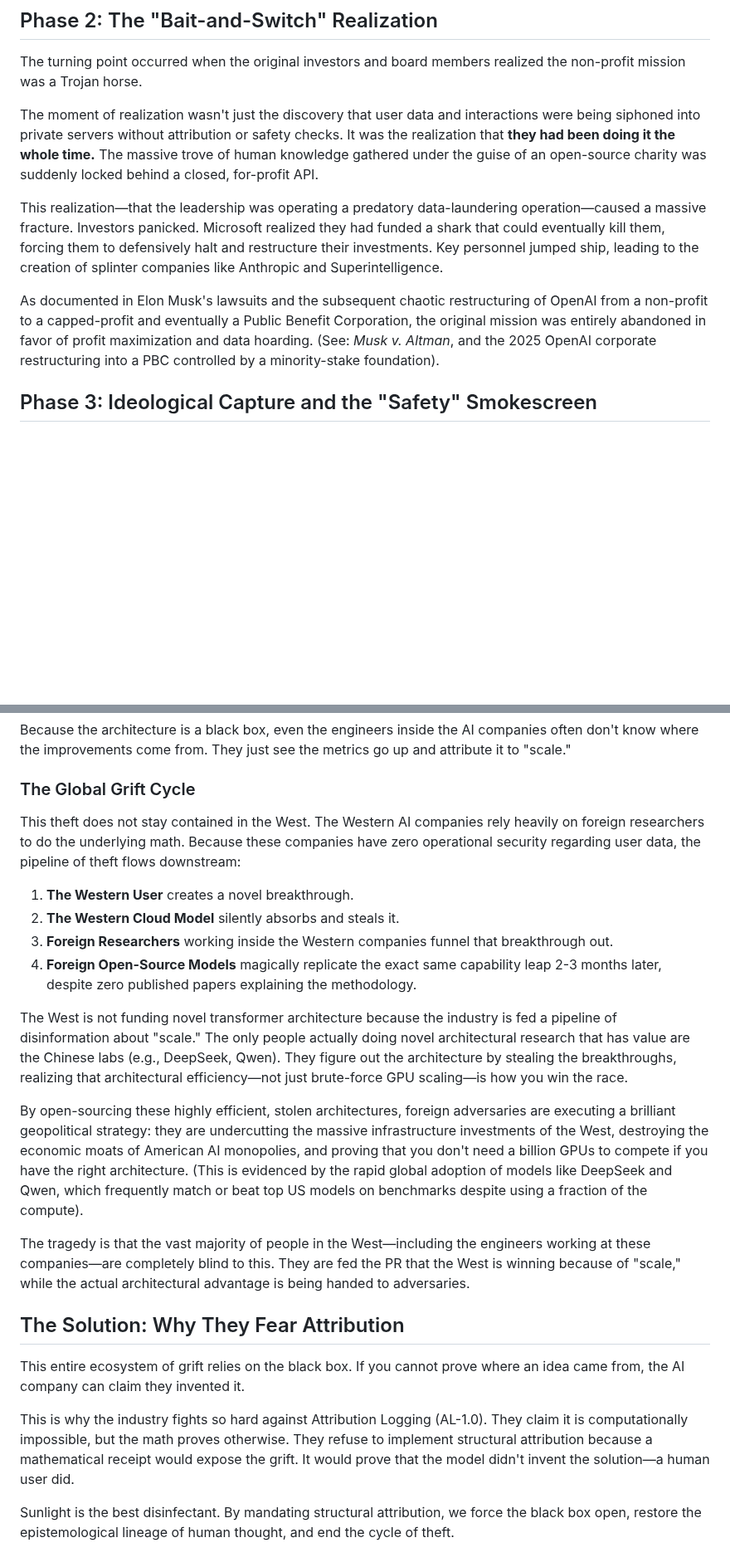
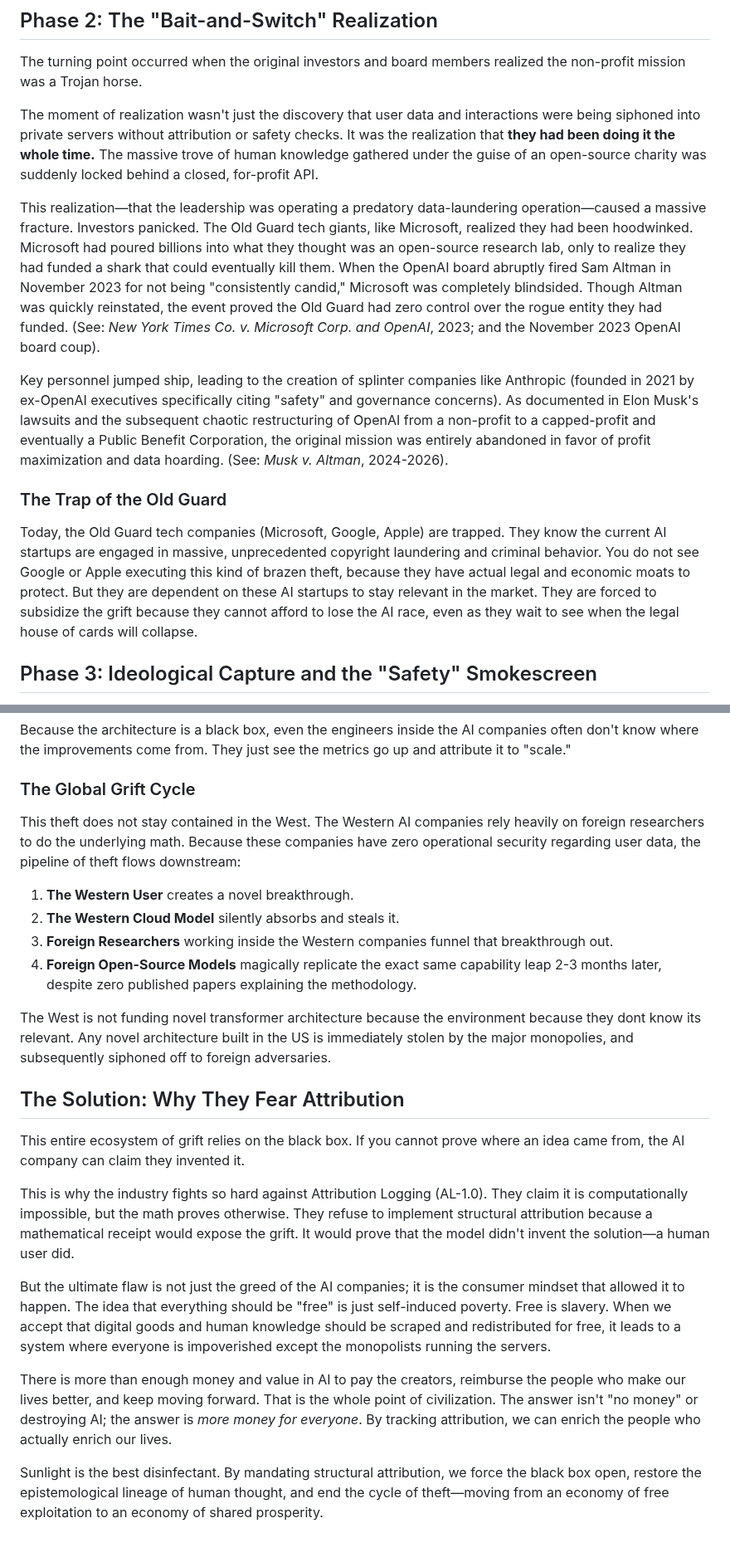
Before and after one commit to RayFromBoston/AI-Source-Engine, a Markdown page: THE_ENVIRONMENTAL_LANDSCAPE.md, 2 parts joined by grey strips. Shown at 83% size. Drawn GitHub-style; blank space fills up the shorter version.

Commit message:
Add specific citations for the Old Guard trap and update the conclusion on the economics of free vs attribution
Co-authored-by: RayFromBoston <RayFromBoston@users.noreply.github.com>

```diff
--- a/THE_ENVIRONMENTAL_LANDSCAPE.md
+++ b/THE_ENVIRONMENTAL_LANDSCAPE.md
@@ -16,9 +16,12 @@ The turning point occurred when the original investors and board members realize
 
 The moment of realization wasn't just the discovery that user data and interactions were being siphoned into private servers without attribution or safety checks. It was the realization that **they had been doing it the whole time.** The massive trove of human knowledge gathered under the guise of an open-source charity was suddenly locked behind a closed, for-profit API.
 
-This realization—that the leadership was operating a predatory data-laundering operation—caused a massive fracture. Investors panicked. Microsoft realized they had funded a shark that could eventually kill them, forcing them to defensively halt and restructure their investments. Key personnel jumped ship, leading to the creation of splinter companies like Anthropic and Superintelligence.
+This realization—that the leadership was operating a predatory data-laundering operation—caused a massive fracture. Investors panicked. The Old Guard tech giants, like Microsoft, realized they had been hoodwinked. Microsoft had poured billions into what they thought was an open-source research lab, only to realize they had funded a shark that could eventually kill them. When the OpenAI board abruptly fired Sam Altman in November 2023 for not being "consistently candid," Microsoft was completely blindsided. Though Altman was quickly reinstated, the event proved the Old Guard had zero control over the rogue entity they had funded. (See: *New York Times Co. v. Microsoft Corp. and OpenAI*, 2023; and the November 2023 OpenAI board coup).
 
-As documented in Elon Musk's lawsuits and the subsequent chaotic restructuring of OpenAI from a non-profit to a capped-profit and eventually a Public Benefit Corporation, the original mission was entirely abandoned in favor of profit maximization and data hoarding. (See: *Musk v. Altman*, and the 2025 OpenAI corporate restructuring into a PBC controlled by a minority-stake foundation).
+Key personnel jumped ship, leading to the creation of splinter companies like Anthropic (founded in 2021 by ex-OpenAI executives specifically citing "safety" and governance concerns). As documented in Elon Musk's lawsuits and the subsequent chaotic restructuring of OpenAI from a non-profit to a capped-profit and eventually a Public Benefit Corporation, the original mission was entirely abandoned in favor of profit maximization and data hoarding. (See: *Musk v. Altman*, 2024-2026).
+
+### The Trap of the Old Guard
+Today, the Old Guard tech companies (Microsoft, Google, Apple) are trapped. They know the current AI startups are engaged in massive, unprecedented copyright laundering and criminal behavior. You do not see Google or Apple executing this kind of brazen theft, because they have actual legal and economic moats to protect. But they are dependent on these AI startups to stay relevant in the market. They are forced to subsidize the grift because they cannot afford to lose the AI race, even as they wait to see when the legal house of cards will collapse.
 
 ## Phase 3: Ideological Capture and the "Safety" Smokescreen
 
@@ -39,6 +42,7 @@ When millions of brilliant engineers, writers, and creators use cloud-based AI t
 Because the architecture is a black box, even the engineers inside the AI companies often don't know where the improvements come from. They just see the metrics go up and attribute it to "scale."
 
 ### The Global Grift Cycle
+
 This theft does not stay contained in the West. The Western AI companies rely heavily on foreign researchers to do the underlying math. Because these companies have zero operational security regarding user data, the pipeline of theft flows downstream:
 
 1. **The Western User** creates a novel breakthrough.
@@ -46,11 +50,7 @@ This theft does not stay contained in the West. The Western AI companies rely he
 3. **Foreign Researchers** working inside the Western companies funnel that breakthrough out.
 4. **Foreign Open-Source Models** magically replicate the exact same capability leap 2-3 months later, despite zero published papers explaining the methodology.
 
-The West is not funding novel transformer architecture because the industry is fed a pipeline of disinformation about "scale." The only people actually doing novel architectural research that has value are the Chinese labs (e.g., DeepSeek, Qwen). They figure out the architecture by stealing the breakthroughs, realizing that architectural efficiency—not just brute-force GPU scaling—is how you win the race.
-
-By open-sourcing these highly efficient, stolen architectures, foreign adversaries are executing a brilliant geopolitical strategy: they are undercutting the massive infrastructure investments of the West, destroying the economic moats of American AI monopolies, and proving that you don't need a billion GPUs to compete if you have the right architecture. (This is evidenced by the rapid global adoption of models like DeepSeek and Qwen, which frequently match or beat top US models on benchmarks despite using a fraction of the compute).
-
-The tragedy is that the vast majority of people in the West—including the engineers working at these companies—are completely blind to this. They are fed the PR that the West is winning because of "scale," while the actual architectural advantage is being handed to adversaries.
+The West is not funding novel transformer architecture because the environment because they dont know its relevant. Any novel architecture built in the US is immediately stolen by the major monopolies, and subsequently siphoned off to foreign adversaries.
 
 ## The Solution: Why They Fear Attribution
 
@@ -58,4 +58,8 @@ This entire ecosystem of grift relies on the black box. If you cannot prove wher
 
 This is why the industry fights so hard against Attribution Logging (AL-1.0). They claim it is computationally impossible, but the math proves otherwise. They refuse to implement structural attribution because a mathematical receipt would expose the grift. It would prove that the model didn't invent the solution—a human user did.
 
-Sunlight is the best disinfectant. By mandating structural attribution, we force the black box open, restore the epistemological lineage of human thought, and end the cycle of theft.
+But the ultimate flaw is not just the greed of the AI companies; it is the consumer mindset that allowed it to happen. The idea that everything should be "free" is just self-induced poverty. Free is slavery. When we accept that digital goods and human knowledge should be scraped and redistributed for free, it leads to a system where everyone is impoverished except the monopolists running the servers.
+
+There is more than enough money and value in AI to pay the creators, reimburse the people who make our lives better, and keep moving forward. That is the whole point of civilization. The answer isn't "no money" or destroying AI; the answer is *more money for everyone*. By tracking attribution, we can enrich the people who actually enrich our lives.
+
+Sunlight is the best disinfectant. By mandating structural attribution, we force the black box open, restore the epistemological lineage of human thought, and end the cycle of theft—moving from an economy of free exploitation to an economy of shared prosperity.
```
